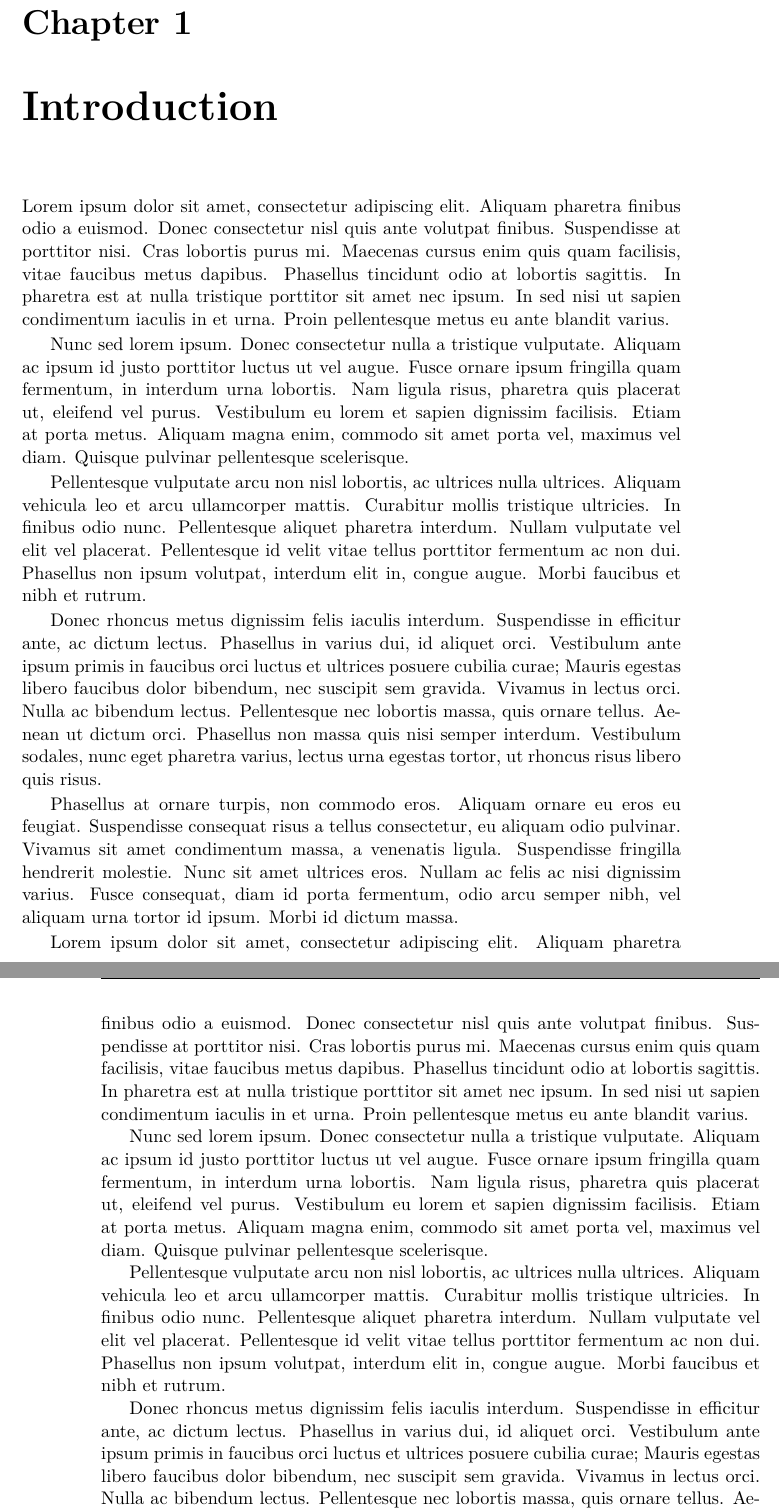
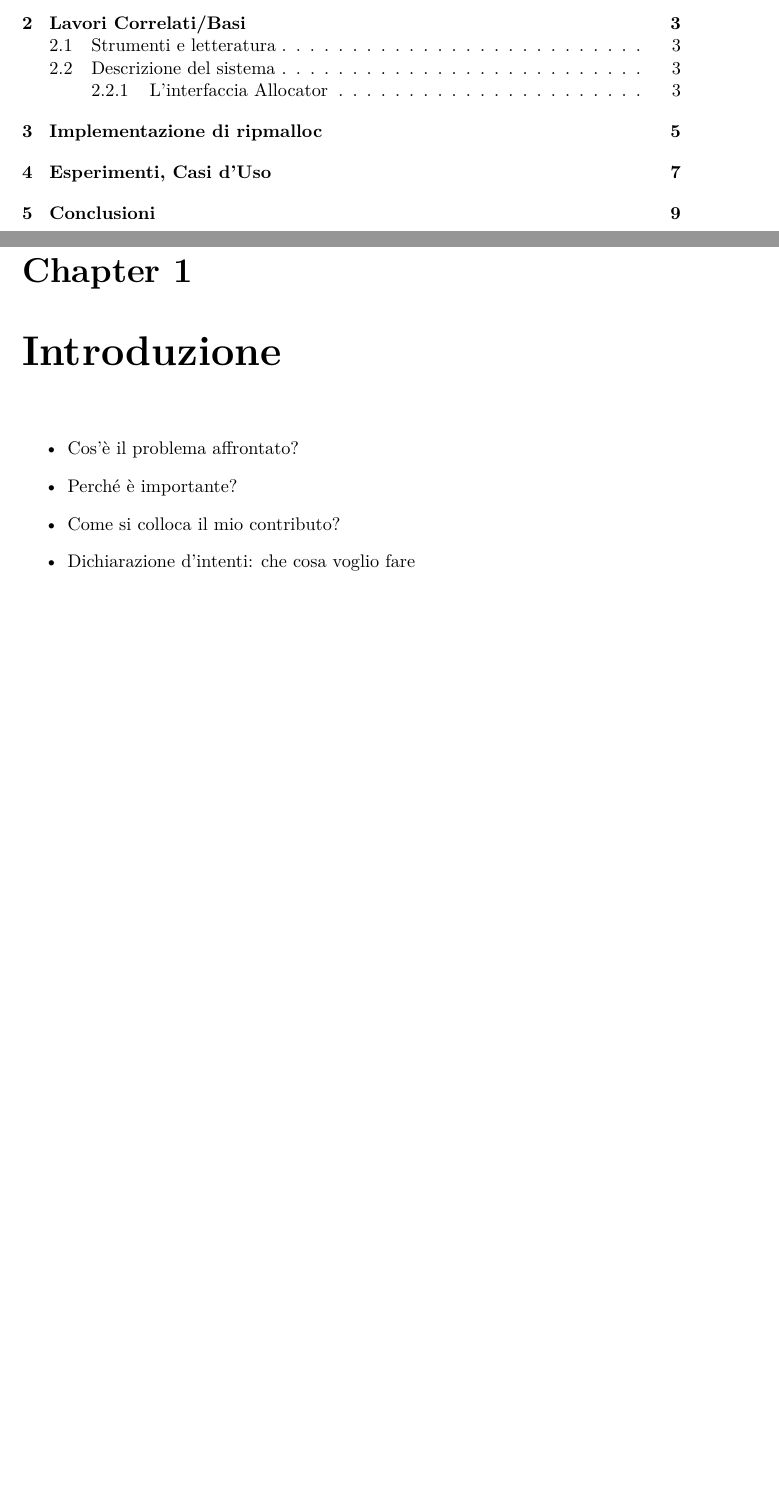
Before and after one commit to kastanomata/ripmalloc_so, a LaTeX thesis (thesis/my_thesis.tex): two parts of pages 9 and 10 of 12 before the commit and two parts of pages 7 and 9 of 18 after it, joined at a grey line, cut at the place of the change, the shorter picture padded with empty space. The pictures show the PDF file thesis/my_thesis.pdf that the author committed with the source.

Commit message:
Add to chapter 2

```diff
--- a/thesis/my_thesis.tex
+++ b/thesis/my_thesis.tex
@@ -24,26 +24,30 @@ HIC SUNT ABSTRACTA RE
 
 \tableofcontents
 
-\mainmatter   % Arabic page numbers (chapters)
-\chapter{Introduction}
-Lorem ipsum dolor sit amet, consectetur adipiscing elit. Aliquam pharetra finibus odio a euismod. Donec consectetur nisl quis ante volutpat finibus. Suspendisse at porttitor nisi. Cras lobortis purus mi. Maecenas cursus enim quis quam facilisis, vitae faucibus metus dapibus. Phasellus tincidunt odio at lobortis sagittis. In pharetra est at nulla tristique porttitor sit amet nec ipsum. In sed nisi ut sapien condimentum iaculis in et urna. Proin pellentesque metus eu ante blandit varius.
+\mainmatter
+\chapter{Introduzione}
 
-Nunc sed lorem ipsum. Donec consectetur nulla a tristique vulputate. Aliquam ac ipsum id justo porttitor luctus ut vel augue. Fusce ornare ipsum fringilla quam fermentum, in interdum urna lobortis. Nam ligula risus, pharetra quis placerat ut, eleifend vel purus. Vestibulum eu lorem et sapien dignissim facilisis. Etiam at porta metus. Aliquam magna enim, commodo sit amet porta vel, maximus vel diam. Quisque pulvinar pellentesque scelerisque.
+\begin{itemize}
+  \item Cos’è il problema affrontato?
+  \item Perché è importante?
+  \item Come si colloca il mio contributo?
+  \item Dichiarazione d’intenti: che cosa voglio fare
+\end{itemize}
 
-Pellentesque vulputate arcu non nisl lobortis, ac ultrices nulla ultrices. Aliquam vehicula leo et arcu ullamcorper mattis. Curabitur mollis tristique ultricies. In finibus odio nunc. Pellentesque aliquet pharetra interdum. Nullam vulputate vel elit vel placerat. Pellentesque id velit vitae tellus porttitor fermentum ac non dui. Phasellus non ipsum volutpat, interdum elit in, congue augue. Morbi faucibus et nibh et rutrum.
+\chapter{Lavori Correlati/Basi}
+\section{Strumenti e letteratura}
 
-Donec rhoncus metus dignissim felis iaculis interdum. Suspendisse in efficitur ante, ac dictum lectus. Phasellus in varius dui, id aliquet orci. Vestibulum ante ipsum primis in faucibus orci luctus et ultrices posuere cubilia curae; Mauris egestas libero faucibus dolor bibendum, nec suscipit sem gravida. Vivamus in lectus orci. Nulla ac bibendum lectus. Pellentesque nec lobortis massa, quis ornare tellus. Aenean ut dictum orci. Phasellus non massa quis nisi semper interdum. Vestibulum sodales, nunc eget pharetra varius, lectus urna egestas tortor, ut rhoncus risus libero quis risus.
+Per approfondire il tema della programmazione OOP in C è stato consultato (nonostante non sia stato ritenuto di applicarne interamente gli insegnamenti per semplicità) il libro “Object-Oriented Programming With ANSI-C” del professor Axel-Tobias Schreiner.
 
-Phasellus at ornare turpis, non commodo eros. Aliquam ornare eu eros eu feugiat. Suspendisse consequat risus a tellus consectetur, eu aliquam odio pulvinar. Vivamus sit amet condimentum massa, a venenatis ligula. Suspendisse fringilla hendrerit molestie. Nunc sit amet ultrices eros. Nullam ac felis ac nisi dignissim varius. Fusce consequat, diam id porta fermentum, odio arcu semper nibh, vel aliquam urna tortor id ipsum. Morbi id dictum massa.
+Il progetto è basato in primo luogo sull’implementazione dello SlabAllocator e BuddyAllocator vista durante le lezioni del corso di Sistemi Operativi tenuto dal professor Grisetti. Tuttavia, la struttura è stata rivisitata e rivista profondamente. Sono stati di riferimento i lavori degli utenti mtrebi e emeryberger, pubblicati su GitHub: il primo per aver fornito chiare indicazioni sul funzionamento e i trade-off di diverse tipologie di allocatori di memoria, il secondo per il lavoro di catalogazione storica, che ha permesso di osservare il percorso compiuto dagli allocatori nel corso del tempo.
 
-Lorem ipsum dolor sit amet, consectetur adipiscing elit. Aliquam pharetra finibus odio a euismod. Donec consectetur nisl quis ante volutpat finibus. Suspendisse at porttitor nisi. Cras lobortis purus mi. Maecenas cursus enim quis quam facilisis, vitae faucibus metus dapibus. Phasellus tincidunt odio at lobortis sagittis. In pharetra est at nulla tristique porttitor sit amet nec ipsum. In sed nisi ut sapien condimentum iaculis in et urna. Proin pellentesque metus eu ante blandit varius.
+\chapter{Implementazione di ripmalloc}
 
-Nunc sed lorem ipsum. Donec consectetur nulla a tristique vulputate. Aliquam ac ipsum id justo porttitor luctus ut vel augue. Fusce ornare ipsum fringilla quam fermentum, in interdum urna lobortis. Nam ligula risus, pharetra quis placerat ut, eleifend vel purus. Vestibulum eu lorem et sapien dignissim facilisis. Etiam at porta metus. Aliquam magna enim, commodo sit amet porta vel, maximus vel diam. Quisque pulvinar pellentesque scelerisque.
+Il progetto contenuto nella repository è gestito in quattro cartelle principali. \texttt{bin} e \texttt{build} sono utilizzate durante il processo di compilazione, mentre \texttt{header} e \texttt{src} contengono il codice sorgente nella sua interezza.
 
-Pellentesque vulputate arcu non nisl lobortis, ac ultrices nulla ultrices. Aliquam vehicula leo et arcu ullamcorper mattis. Curabitur mollis tristique ultricies. In finibus odio nunc. Pellentesque aliquet pharetra interdum. Nullam vulputate vel elit vel placerat. Pellentesque id velit vitae tellus porttitor fermentum ac non dui. Phasellus non ipsum volutpat, interdum elit in, congue augue. Morbi faucibus et nibh et rutrum.
+\section{Descrizione del sistema}
 
-Donec rhoncus metus dignissim felis iaculis interdum. Suspendisse in efficitur ante, ac dictum lectus. Phasellus in varius dui, id aliquet orci. Vestibulum ante ipsum primis in faucibus orci luctus et ultrices posuere cubilia curae; Mauris egestas libero faucibus dolor bibendum, nec suscipit sem gravida. Vivamus in lectus orci. Nulla ac bibendum lectus. Pellentesque nec lobortis massa, quis ornare tellus. Aenean ut dictum orci. Phasellus non massa quis nisi semper interdum. Vestibulum sodales, nunc eget pharetra varius, lectus urna egestas tortor, ut rhoncus risus libero quis risus.
+Il progetto contenuto nella repository è gestito in quattro cartelle principali. \texttt{bin} e \texttt{build} sono utilizzate durante il processo di compilazione, mentre \texttt{header} e \texttt{src} contengono il codice sorgente nella sua interezza.
 
-Phasellus at ornare turpis, non commodo eros. Aliquam ornare eu eros eu feugiat. Suspendisse consequat risus a tellus consectetur, eu aliquam odio pulvinar. Vivamus sit amet condimentum massa, a venenatis ligula. Suspendisse fringilla hendrerit molestie. Nunc sit amet ultrices eros. Nullam ac felis ac nisi dignissim varius. Fusce consequat, diam id porta fermentum, odio arcu semper nibh, vel aliquam urna tortor id ipsum. Morbi id dictum massa.
+\subsection{L’interfaccia Allocator}
 
-Lorem ipsum dolor sit amet, consectetur adipiscing elit. Aliquam pharetra finibus odio a euismod. Donec consectetur nisl quis ante volutpat finibus. Suspendisse at porttitor nisi. Cras lobortis purus mi. Maecenas cursus enim quis quam facilisis, vitae faucibus metus dapibus. Phasellus tincidunt odio at lobortis sagittis. In pharetra est at nulla tristique porttitor sit amet nec ipsum. In sed nisi ut sapien condimentum iaculis in et urna. Proin pellentesque metus eu ante blandit varius.
@@ -50,8 +62,7 @@ Lorem ipsum dolor sit amet, consectetur adipiscing elit. Aliquam pharetra finibu
 
-Nunc sed lorem ipsum. Donec consectetur nulla a tristique vulputate. Aliquam ac ipsum id justo porttitor luctus ut vel augue. Fusce ornare ipsum fringilla quam fermentum, in interdum urna lobortis. Nam ligula risus, pharetra quis placerat ut, eleifend vel purus. Vestibulum eu lorem et sapien dignissim facilisis. Etiam at porta metus. Aliquam magna enim, commodo sit amet porta vel, maximus vel diam. Quisque pulvinar pellentesque scelerisque.
+Per ovviare a questo problema e permettere al nostro programma di verificare correttamente che i parametri passati siano validi, introduciamo un \textit{buffer} tra le funzioni interne e l’utente nella forma di funzioni \textit{helper} segnalate come \textit{inline}. Attraverso esse, il programma mantiene la sua flessibilità internamente senza dover sacrificare in sicurezza: la correttezza dei parametri passati alla chiamata è effettuata dal compilatore e contemporaneamente la performance non è eccessivamente impattata da questo passaggio intermedio grazie alla keyword \textit{inline}. Essa indica al compilatore di ottimizzare aggressivamente la funzione, sostituendo alla chiamata il suo corpo e per questo motivo, è importante che queste funzioni \textit{helper} siano brevi e concise, in modo da evitare \textit{code bloat}.
 
-Pellentesque vulputate arcu non nisl lobortis, ac ultrices nulla ultrices. Aliquam vehicula leo et arcu ullamcorper mattis. Curabitur mollis tristique ultricies. In finibus odio nunc. Pellentesque aliquet pharetra interdum. Nullam vulputate vel elit vel placerat. Pellentesque id velit vitae tellus porttitor fermentum ac non dui. Phasellus non ipsum volutpat, interdum elit in, congue augue. Morbi faucibus et nibh et rutrum.
+È importante ricordare che \textit{inline} non è che un suggerimento, e non un obbligo, per il compilatore: esistono modalità per forzare questa ottimizzazione, imponendo di applicarla a tutte le chiamate, ma questo potrebbe portare nel lungo termine a una minore ottimizzazione per via della quantità di codice, che renderebbe necessari più \textit{cache swaps} del dovuto. Ulteriori test potrebbero mostrarne l’impatto e con ciò l’importanza di lasciare che sia il compilatore a occuparsi delle ottimizzazioni, ma ciò esula dagli scopi dell’analisi.
 
-Donec rhoncus metus dignissim felis iaculis interdum. Suspendisse in efficitur ante, ac dictum lectus. Phasellus in varius dui, id aliquet orci. Vestibulum ante ipsum primis in faucibus orci luctus et ultrices posuere cubilia curae; Mauris egestas libero faucibus dolor bibendum, nec suscipit sem gravida. Vivamus in lectus orci. Nulla ac bibendum lectus. Pellentesque nec lobortis massa, quis ornare tellus. Aenean ut dictum orci. Phasellus non massa quis nisi semper interdum. Vestibulum sodales, nunc eget pharetra varius, lectus urna egestas tortor, ut rhoncus risus libero quis risus.
+Ogni classe che implementa l’interfaccia \texttt{Allocator} deve implementare le proprie funzioni interne, che mantengono la stessa \textit{signature}, e le funzioni \textit{wrapper}, che invece possono avere una \textit{signature} diversa in base alle necessità. Per esempio, nell’allocazione di memoria per uno \textit{SlabAllocator} (che velocemente anticipiamo poter allocare unicamente blocchi di memoria di grandezza omogenea) non sarà necessario specificare la grandezza dell’area richiesta. In più, deve fornire anche una rappresentazione grafica del suo stato ai fini di \textit{debugging} e analisi.
 
-Phasellus at ornare turpis, non commodo eros. Aliquam ornare eu eros eu feugiat. Suspendisse consequat risus a tellus consectetur, eu aliquam odio pulvinar. Vivamus sit amet condimentum massa, a venenatis ligula. Suspendisse fringilla hendrerit molestie. Nunc sit amet ultrices eros. Nullam ac felis ac nisi dignissim varius. Fusce consequat, diam id porta fermentum, odio arcu semper nibh, vel aliquam urna tortor id ipsum. Morbi id dictum massa.
@@ -57,0 +79 @@ Phasellus at ornare turpis, non commodo eros. Aliquam ornare eu eros eu feugiat.
+\chapter{Esperimenti, Casi d’Uso}
@@ -58,3 +85,6 @@ Phasellus at ornare turpis, non commodo eros. Aliquam ornare eu eros eu feugiat.
+\chapter{Conclusioni}
+
+Riprendi la dichiarazione d’intenti al capitolo uno e metti le spunte.
 
 \backmatter
 \cleardoublepage
```
Also changed, not shown: thesis/Makefile, thesis/my_thesis.pdf, thesis/my_thesis.tex (23 more changed lines), 1 other file.
